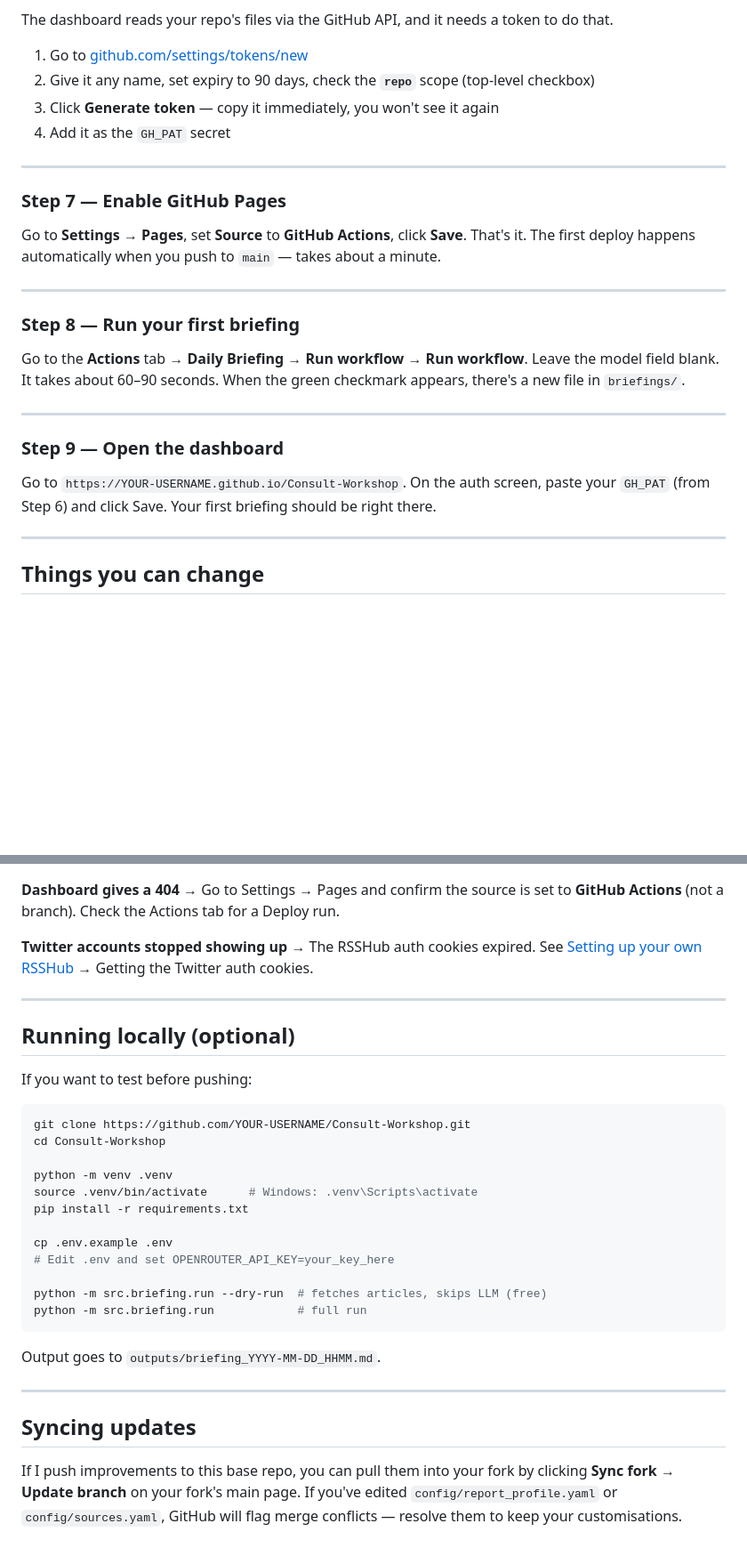
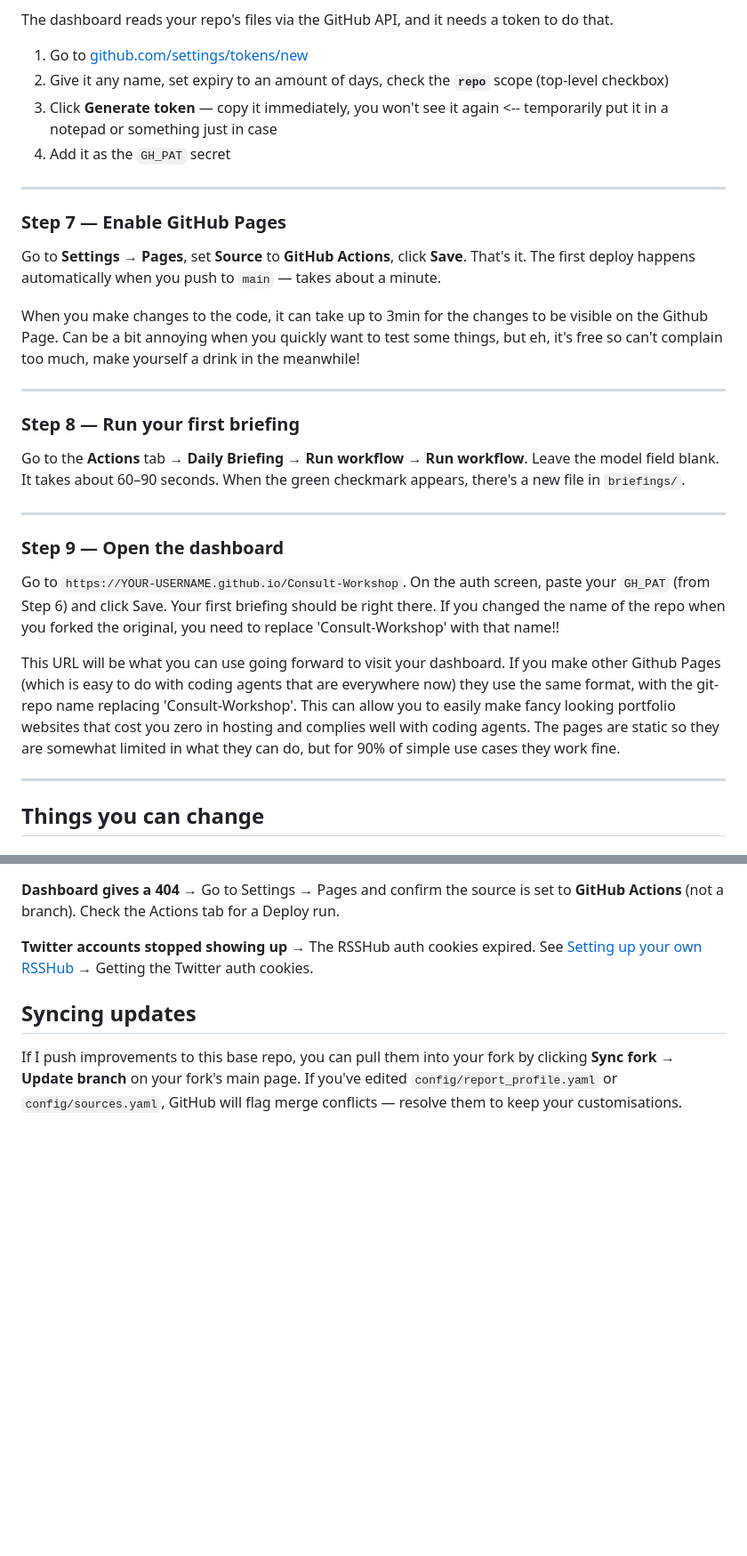
Before and after one commit to rahimashrafi/Consult-Workshop, a Markdown page: README.md, 2 parts joined by grey strips. Shown at 89% size. Drawn GitHub-style; blank space fills up the shorter version.

Commit message:
Revise README for clarity and additional instructions
Updated instructions for configuring the research profile and GitHub Pages. Added clarifications and additional notes for users.

````diff
--- a/README.md
+++ b/README.md
@@ -118,8 +120,8 @@ Add these three secrets one by one (click **New repository secret** for each):
 The dashboard reads your repo's files via the GitHub API, and it needs a token to do that.
 
 1. Go to [github.com/settings/tokens/new](https://github.com/settings/tokens/new)
-2. Give it any name, set expiry to 90 days, check the **`repo`** scope (top-level checkbox)
-3. Click **Generate token** — copy it immediately, you won't see it again
+2. Give it any name, set expiry to an amount of days, check the **`repo`** scope (top-level checkbox)
+3. Click **Generate token** — copy it immediately, you won't see it again <-- temporarily put it in a notepad or something just in case
 4. Add it as the `GH_PAT` secret
 
 ---
@@ -127,6 +129,8 @@ The dashboard reads your repo's files via the GitHub API, and it needs a token t
 ### Step 7 — Enable GitHub Pages
 
 Go to **Settings → Pages**, set **Source** to **GitHub Actions**, click **Save**. That's it. The first deploy happens automatically when you push to `main` — takes about a minute.
+
+When you make changes to the code, it can take up to 3min for the changes to be visible on the Github Page. Can be a bit annoying when you quickly want to test some things, but eh, it's free so can't complain too much, make yourself a drink in the meanwhile!
 
 ---
 
@@ -138,7 +142,9 @@ Go to the **Actions** tab → **Daily Briefing** → **Run workflow → Run work
 
 ### Step 9 — Open the dashboard
 
-Go to `https://YOUR-USERNAME.github.io/Consult-Workshop`. On the auth screen, paste your `GH_PAT` (from Step 6) and click Save. Your first briefing should be right there.
+Go to `https://YOUR-USERNAME.github.io/Consult-Workshop`. On the auth screen, paste your `GH_PAT` (from Step 6) and click Save. Your first briefing should be right there. If you changed the name of the repo when you forked the original, you need to replace 'Consult-Workshop' with that name!!
+
+This URL will be what you can use going forward to visit your dashboard. If you make other Github Pages (which is easy to do with coding agents that are everywhere now) they use the same format, with the git-repo name replacing 'Consult-Workshop'. This can allow you to easily make fancy looking portfolio websites that cost you zero in hosting and complies well with coding agents. The pages are static so they are somewhat limited in what they can do, but for 90% of simple use cases they work fine.
 
 ---
 
@@ -235,31 +243,6 @@ These cookies expire after roughly 30 days. When Twitter accounts stop appearing
 **Twitter accounts stopped showing up**
 → The RSSHub auth cookies expired. See [Setting up your own RSSHub](#setting-up-your-own-rsshub-after-the-workshop) → Getting the Twitter auth cookies.
 
----
-
-## Running locally (optional)
-
-If you want to test before pushing:
-
-```bash
-git clone https://github.com/YOUR-USERNAME/Consult-Workshop.git
-cd Consult-Workshop
-
-python -m venv .venv
-source .venv/bin/activate      # Windows: .venv\Scripts\activate
-pip install -r requirements.txt
-
-cp .env.example .env
-# Edit .env and set OPENROUTER_API_KEY=your_key_here
-
-python -m src.briefing.run --dry-run  # fetches articles, skips LLM (free)
-python -m src.briefing.run            # full run
-```
-
-Output goes to `outputs/briefing_YYYY-MM-DD_HHMM.md`.
-
----
-
 ## Syncing updates
 
 If I push improvements to this base repo, you can pull them into your fork by clicking **Sync fork → Update branch** on your fork's main page. If you've edited `config/report_profile.yaml` or `config/sources.yaml`, GitHub will flag merge conflicts — resolve them to keep your customisations.
````
Also changed, not shown: other parts of README.md (+9 -5 lines).
